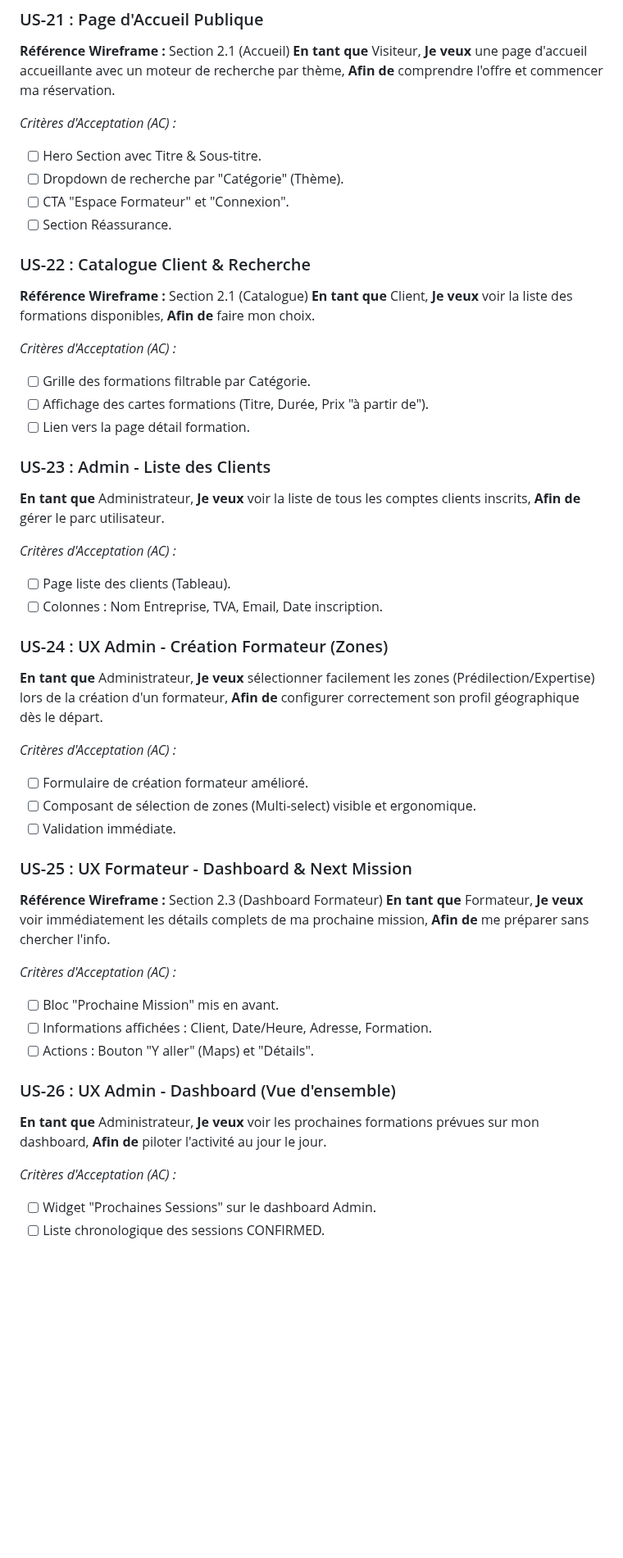
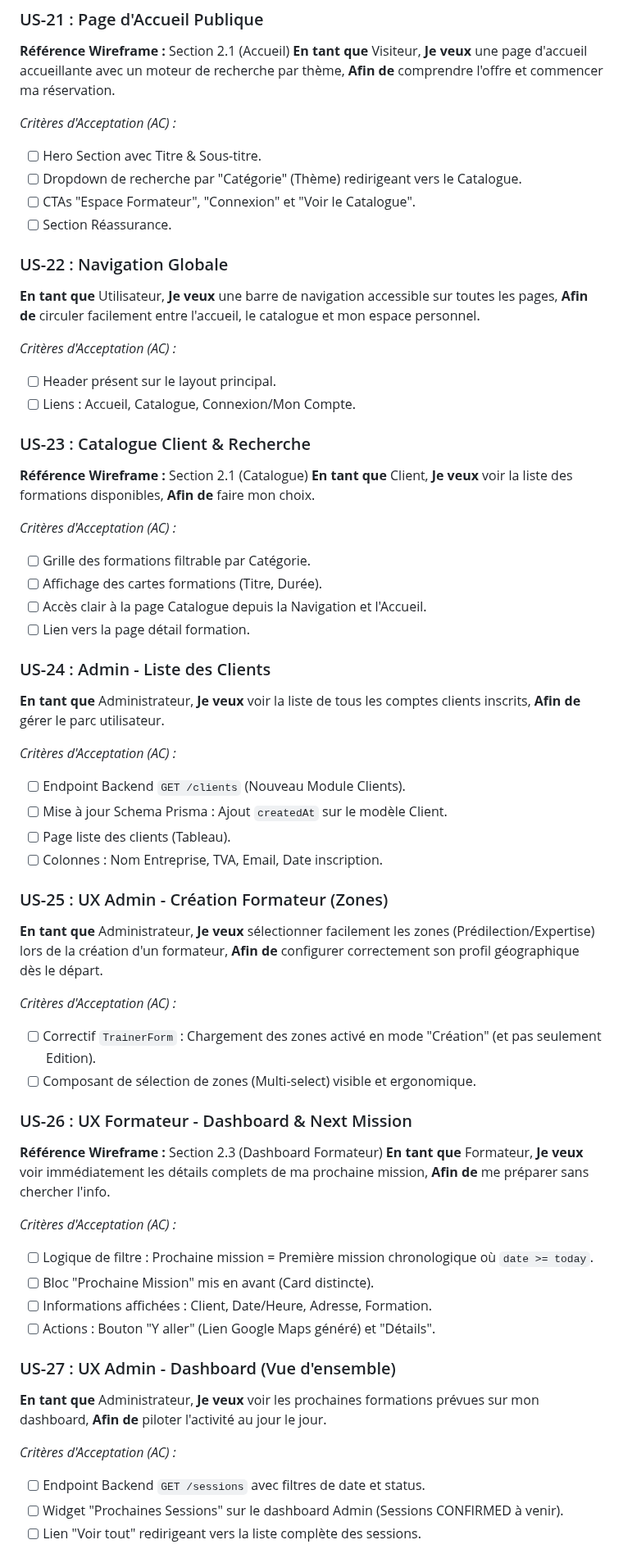
Before and after one commit to Ganngann/form-act, a Markdown page: docs/05_backlog_taches.md, the part around one of its changes. Shown at 82% size. Drawn GitHub-style; blank space fills up the shorter version.

Commit message:
docs: refine and renumber Sprint 4 User Stories
- Added new US-22 (Navigation Globale).
- Refined US-21 (Home), US-23 (Catalogue) to remove price requirement.
- Added technical implementation details to Admin/Trainer USs (US-24 to US-28).
- Renumbered existing USs from 22 onwards.

```diff
--- a/docs/05_backlog_taches.md
+++ b/docs/05_backlog_taches.md
@@ -63,11 +63,20 @@ Ce document centralise toutes les tâches du projet. Il sert de "cerveau" pour p
 
 *Critères d'Acceptation (AC) :*
 - [ ] Hero Section avec Titre & Sous-titre.
-- [ ] Dropdown de recherche par "Catégorie" (Thème).
-- [ ] CTA "Espace Formateur" et "Connexion".
+- [ ] Dropdown de recherche par "Catégorie" (Thème) redirigeant vers le Catalogue.
+- [ ] CTAs "Espace Formateur", "Connexion" et "Voir le Catalogue".
 - [ ] Section Réassurance.
 
-### US-22 : Catalogue Client & Recherche
+### US-22 : Navigation Globale
+**En tant que** Utilisateur,
+**Je veux** une barre de navigation accessible sur toutes les pages,
+**Afin de** circuler facilement entre l'accueil, le catalogue et mon espace personnel.
+
+*Critères d'Acceptation (AC) :*
+- [ ] Header présent sur le layout principal.
+- [ ] Liens : Accueil, Catalogue, Connexion/Mon Compte.
+
+### US-23 : Catalogue Client & Recherche
 **Référence Wireframe :** Section 2.1 (Catalogue)
 **En tant que** Client,
 **Je veux** voir la liste des formations disponibles,
@@ -75,45 +84,49 @@ Ce document centralise toutes les tâches du projet. Il sert de "cerveau" pour p
 
 *Critères d'Acceptation (AC) :*
 - [ ] Grille des formations filtrable par Catégorie.
-- [ ] Affichage des cartes formations (Titre, Durée, Prix "à partir de").
+- [ ] Affichage des cartes formations (Titre, Durée).
+- [ ] Accès clair à la page Catalogue depuis la Navigation et l'Accueil.
 - [ ] Lien vers la page détail formation.
 
-### US-23 : Admin - Liste des Clients
+### US-24 : Admin - Liste des Clients
 **En tant que** Administrateur,
 **Je veux** voir la liste de tous les comptes clients inscrits,
 **Afin de** gérer le parc utilisateur.
 
 *Critères d'Acceptation (AC) :*
+- [ ] Endpoint Backend `GET /clients` (Nouveau Module Clients).
+- [ ] Mise à jour Schema Prisma : Ajout `createdAt` sur le modèle Client.
 - [ ] Page liste des clients (Tableau).
 - [ ] Colonnes : Nom Entreprise, TVA, Email, Date inscription.
 
-### US-24 : UX Admin - Création Formateur (Zones)
+### US-25 : UX Admin - Création Formateur (Zones)
 **En tant que** Administrateur,
 **Je veux** sélectionner facilement les zones (Prédilection/Expertise) lors de la création d'un formateur,
 **Afin de** configurer correctement son profil géographique dès le départ.
 
 *Critères d'Acceptation (AC) :*
-- [ ] Formulaire de création formateur amélioré.
+- [ ] Correctif `TrainerForm` : Chargement des zones activé en mode "Création" (et pas seulement Edition).
 - [ ] Composant de sélection de zones (Multi-select) visible et ergonomique.
-- [ ] Validation immédiate.
 
-### US-25 : UX Formateur - Dashboard & Next Mission
+### US-26 : UX Formateur - Dashboard & Next Mission
 **Référence Wireframe :** Section 2.3 (Dashboard Formateur)
 **En tant que** Formateur,
 **Je veux** voir immédiatement les détails complets de ma prochaine mission,
 **Afin de** me préparer sans chercher l'info.
 
 *Critères d'Acceptation (AC) :*
-- [ ] Bloc "Prochaine Mission" mis en avant.
+- [ ] Logique de filtre : Prochaine mission = Première mission chronologique où `date >= today`.
+- [ ] Bloc "Prochaine Mission" mis en avant (Card distincte).
 - [ ] Informations affichées : Client, Date/Heure, Adresse, Formation.
-- [ ] Actions : Bouton "Y aller" (Maps) et "Détails".
+- [ ] Actions : Bouton "Y aller" (Lien Google Maps généré) et "Détails".
 
-### US-26 : UX Admin - Dashboard (Vue d'ensemble)
+### US-27 : UX Admin - Dashboard (Vue d'ensemble)
 **En tant que** Administrateur,
 **Je veux** voir les prochaines formations prévues sur mon dashboard,
 **Afin de** piloter l'activité au jour le jour.
 
 *Critères d'Acceptation (AC) :*
-- [ ] Widget "Prochaines Sessions" sur le dashboard Admin.
-- [ ] Liste chronologique des sessions CONFIRMED.
+- [ ] Endpoint Backend `GET /sessions` avec filtres de date et status.
+- [ ] Widget "Prochaines Sessions" sur le dashboard Admin (Sessions CONFIRMED à venir).
+- [ ] Lien "Voir tout" redirigeant vers la liste complète des sessions.
 
```
Also changed, not shown: other parts of docs/05_backlog_taches.md (+6 -5 lines).
